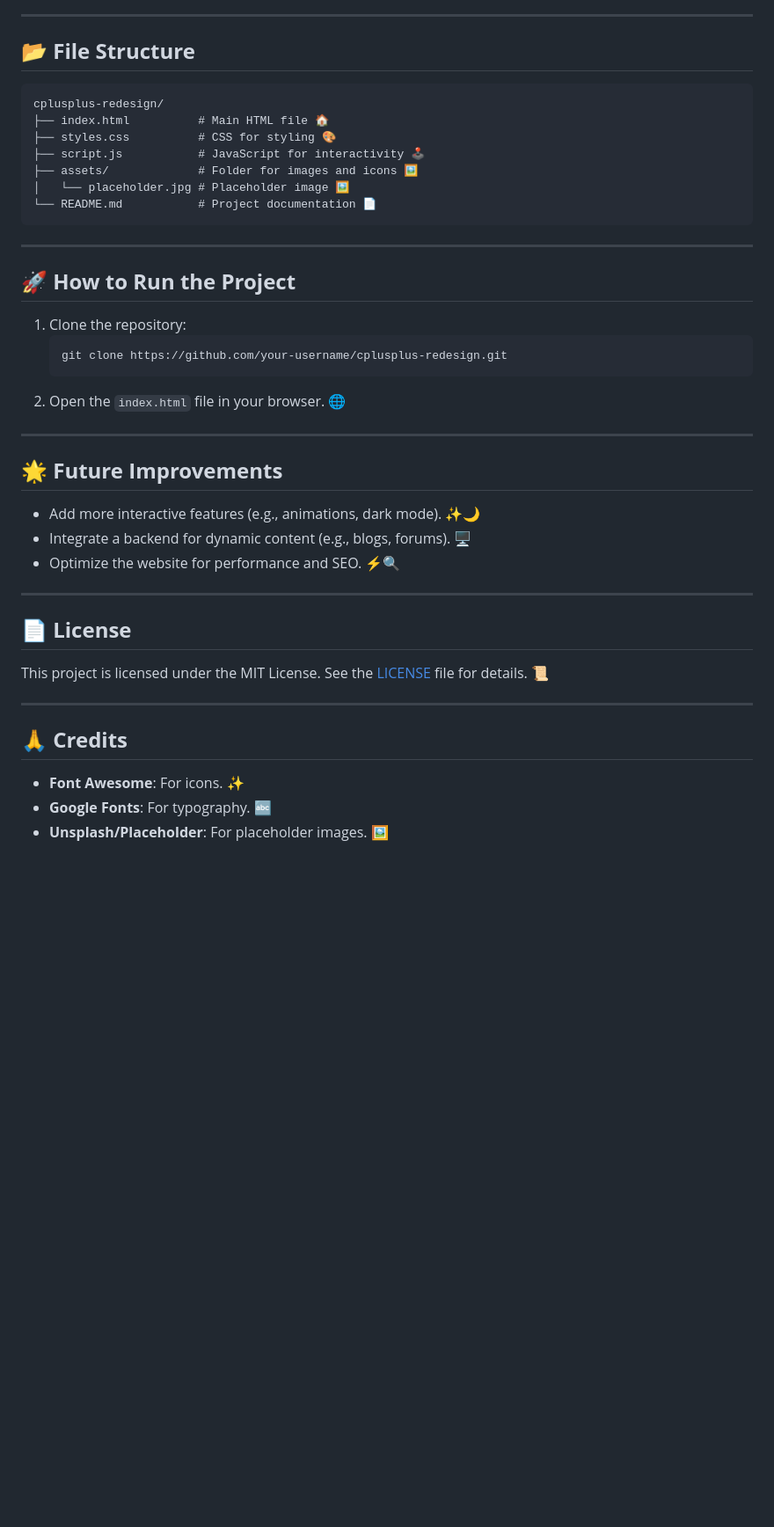
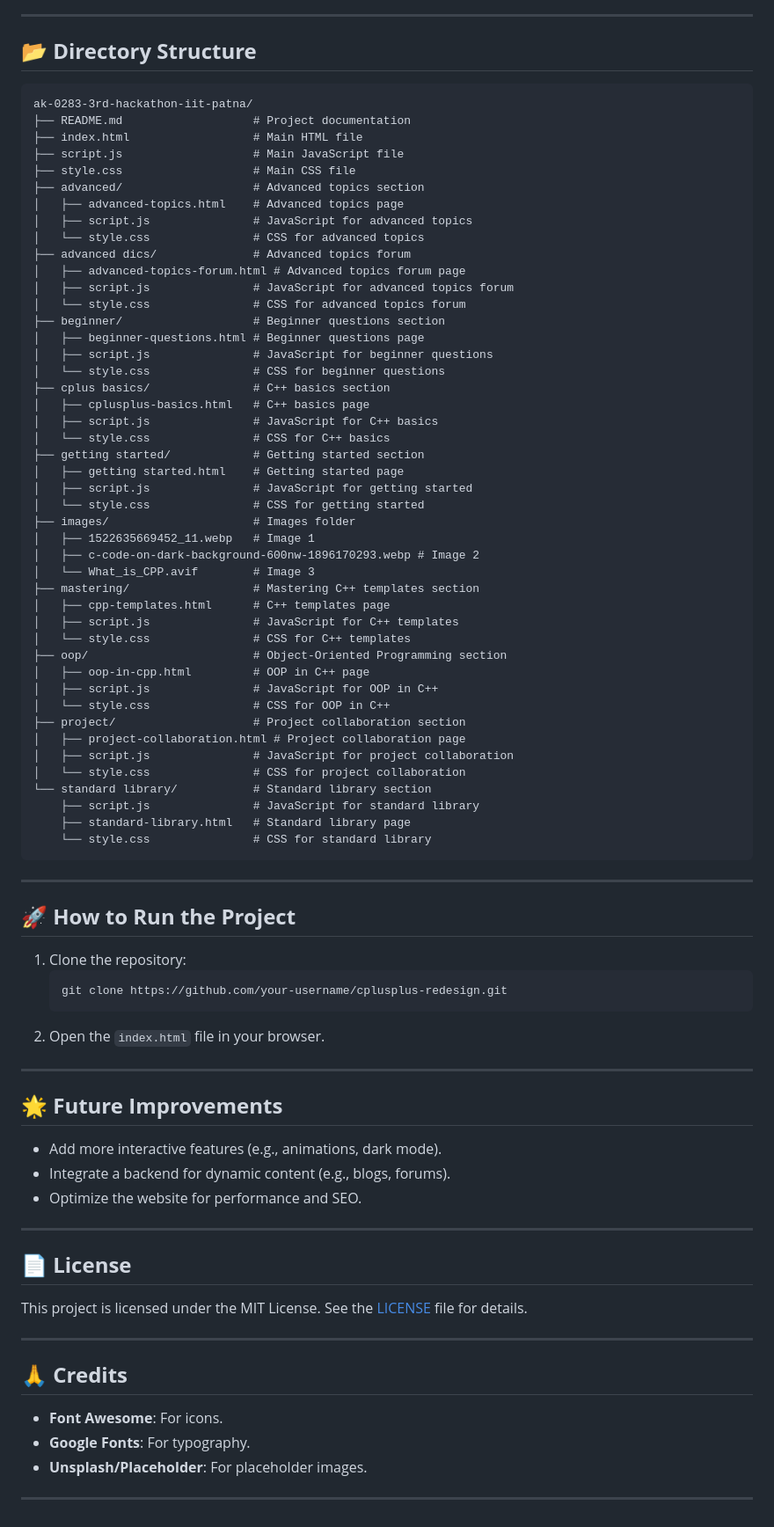
Before and after one commit to ak-0283/3rd-Hackathon-iit-patna, a Markdown page: README.md, the part around the change printed below. Shown: that part at 88% size. GitHub-like rendering; blank space fills up the shorter version.

````diff
--- a/README.md
+++ b/README.md
@@ -69,41 +41,86 @@ This project is a redesign of the CPlusPlus website using **HTML**, **CSS**, and
 
 ---
 
-## 📂 **File Structure**
+## 📂 **Directory Structure**
+
 ```
-cplusplus-redesign/
-├── index.html          # Main HTML file 🏠
-├── styles.css          # CSS for styling 🎨
-├── script.js           # JavaScript for interactivity 🕹️
-├── assets/             # Folder for images and icons 🖼️
-│   └── placeholder.jpg # Placeholder image 🖼️
-└── README.md           # Project documentation 📄
+ak-0283-3rd-hackathon-iit-patna/
+├── README.md                   # Project documentation
+├── index.html                  # Main HTML file
+├── script.js                   # Main JavaScript file
+├── style.css                   # Main CSS file
+├── advanced/                   # Advanced topics section
+│   ├── advanced-topics.html    # Advanced topics page
+│   ├── script.js               # JavaScript for advanced topics
+│   └── style.css               # CSS for advanced topics
+├── advanced dics/              # Advanced topics forum
+│   ├── advanced-topics-forum.html # Advanced topics forum page
+│   ├── script.js               # JavaScript for advanced topics forum
+│   └── style.css               # CSS for advanced topics forum
+├── beginner/                   # Beginner questions section
+│   ├── beginner-questions.html # Beginner questions page
+│   ├── script.js               # JavaScript for beginner questions
+│   └── style.css               # CSS for beginner questions
+├── cplus basics/               # C++ basics section
+│   ├── cplusplus-basics.html   # C++ basics page
+│   ├── script.js               # JavaScript for C++ basics
+│   └── style.css               # CSS for C++ basics
+├── getting started/            # Getting started section
+│   ├── getting started.html    # Getting started page
+│   ├── script.js               # JavaScript for getting started
+│   └── style.css               # CSS for getting started
+├── images/                     # Images folder
+│   ├── 1522635669452_11.webp   # Image 1
+│   ├── c-code-on-dark-background-600nw-1896170293.webp # Image 2
+│   └── What_is_CPP.avif        # Image 3
+├── mastering/                  # Mastering C++ templates section
+│   ├── cpp-templates.html      # C++ templates page
+│   ├── script.js               # JavaScript for C++ templates
+│   └── style.css               # CSS for C++ templates
+├── oop/                        # Object-Oriented Programming section
+│   ├── oop-in-cpp.html         # OOP in C++ page
+│   ├── script.js               # JavaScript for OOP in C++
+│   └── style.css               # CSS for OOP in C++
+├── project/                    # Project collaboration section
+│   ├── project-collaboration.html # Project collaboration page
+│   ├── script.js               # JavaScript for project collaboration
+│   └── style.css               # CSS for project collaboration
+└── standard library/           # Standard library section
+    ├── script.js               # JavaScript for standard library
+    ├── standard-library.html   # Standard library page
+    └── style.css               # CSS for standard library
 ```
 
 ---
 
 ## 🚀 **How to Run the Project**
+
 1. Clone the repository:
    ```bash
    git clone https://github.com/your-username/cplusplus-redesign.git
    ```
-2. Open the `index.html` file in your browser. 🌐
+2. Open the `index.html` file in your browser.
 
 ---
 
 ## 🌟 **Future Improvements**
-- Add more interactive features (e.g., animations, dark mode). ✨🌙
-- Integrate a backend for dynamic content (e.g., blogs, forums). 🖥️
-- Optimize the website for performance and SEO. ⚡🔍
+
+- Add more interactive features (e.g., animations, dark mode).
+- Integrate a backend for dynamic content (e.g., blogs, forums).
+- Optimize the website for performance and SEO.
 
 ---
 
 ## 📄 **License**
-This project is licensed under the MIT License. See the [LICENSE](LICENSE) file for details. 📜
+
+This project is licensed under the MIT License. See the [LICENSE](LICENSE) file for details.
 
 ---
 
 ## 🙏 **Credits**
-- **Font Awesome**: For icons. ✨
-- **Google Fonts**: For typography. 🔤
-- **Unsplash/Placeholder**: For placeholder images. 🖼️
+
+- **Font Awesome**: For icons.
+- **Google Fonts**: For typography.
+- **Unsplash/Placeholder**: For placeholder images.
+
+---
````
Also changed, not shown: other parts of README.md (+30 -58 lines).
